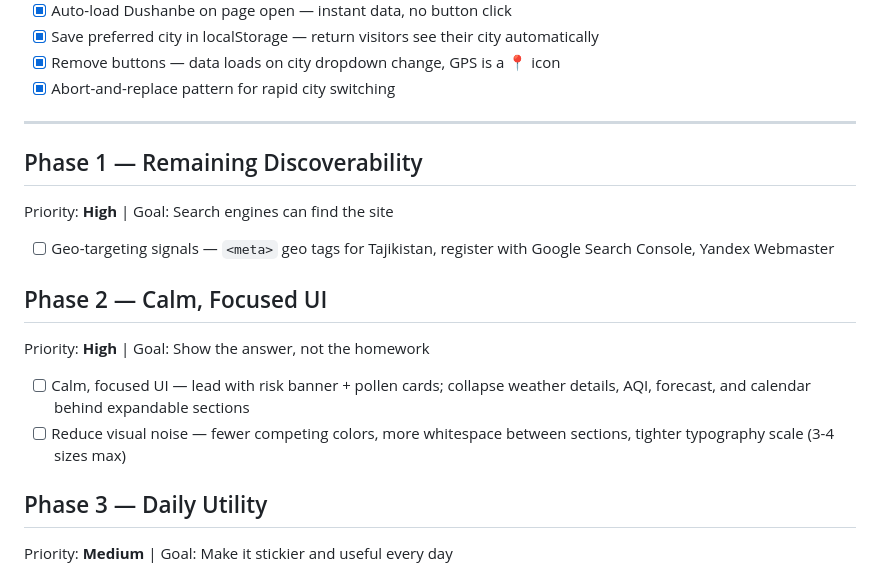
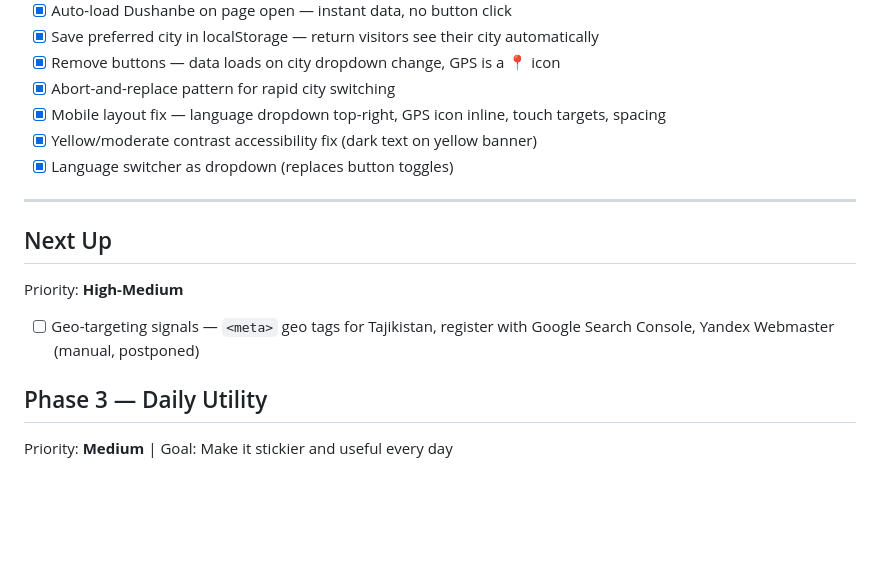
Before and after one commit to iEraj/allergytj, a Markdown page: docs/ROADMAP.md, the part around the change. GitHub-like rendering; blank space fills up the shorter version.

Commit message:
Update roadmap — mark mobile fixes and UI improvements as done

```diff
--- a/docs/ROADMAP.md
+++ b/docs/ROADMAP.md
@@ -23,21 +23,17 @@
 - [x] Save preferred city in localStorage — return visitors see their city automatically
 - [x] Remove buttons — data loads on city dropdown change, GPS is a 📍 icon
 - [x] Abort-and-replace pattern for rapid city switching
+- [x] Mobile layout fix — language dropdown top-right, GPS icon inline, touch targets, spacing
+- [x] Yellow/moderate contrast accessibility fix (dark text on yellow banner)
+- [x] Language switcher as dropdown (replaces button toggles)
 
 ---
 
-## Phase 1 — Remaining Discoverability
+## Next Up
 
-Priority: **High** | Goal: Search engines can find the site
+Priority: **High-Medium**
 
-- [ ] Geo-targeting signals — `<meta>` geo tags for Tajikistan, register with Google Search Console, Yandex Webmaster
-
-## Phase 2 — Calm, Focused UI
-
-Priority: **High** | Goal: Show the answer, not the homework
-
-- [ ] Calm, focused UI — lead with risk banner + pollen cards; collapse weather details, AQI, forecast, and calendar behind expandable sections
-- [ ] Reduce visual noise — fewer competing colors, more whitespace between sections, tighter typography scale (3-4 sizes max)
+- [ ] Geo-targeting signals — `<meta>` geo tags for Tajikistan, register with Google Search Console, Yandex Webmaster (manual, postponed)
 
 ## Phase 3 — Daily Utility
 
```
